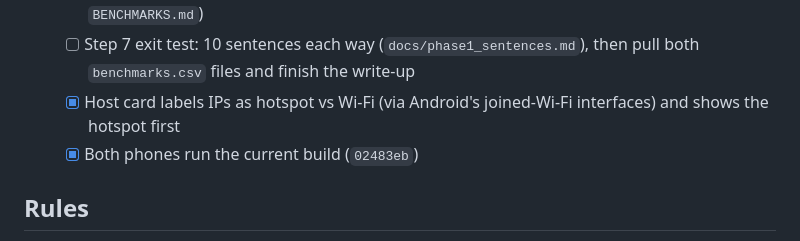
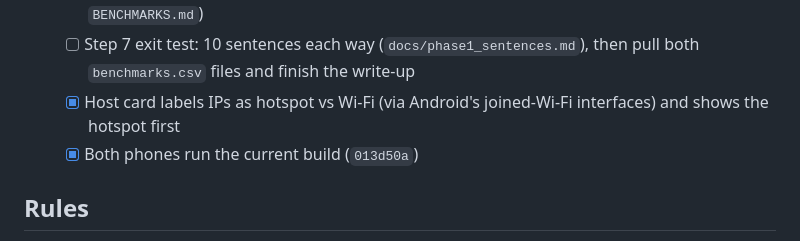
Before and after one commit to hashbrown3301/signal-zero, a Markdown page: CLAUDE.md, the part around the change. Drawn GitHub-style.

```diff
--- a/CLAUDE.md
+++ b/CLAUDE.md
@@ -10,7 +10,7 @@ Offline Hindi voice assistant for Smart India Hackathon problem **SIH26173 (ISRO
   - [x] Preliminary S25 ↔ Galaxy M21 run over the S25 hotspot: 4/4 delivered, RTT 49–68 ms (see `BENCHMARKS.md`)
   - [ ] Step 7 exit test: 10 sentences each way (`docs/phase1_sentences.md`), then pull both `benchmarks.csv` files and finish the write-up
   - [x] Host card labels IPs as hotspot vs Wi-Fi (via Android's joined-Wi-Fi interfaces) and shows the hotspot first
-  - [x] Both phones run the current build (`02483eb`)
+  - [x] Both phones run the current build (`013d50a`)
 
 ## Rules
 
```
Also changed, not shown: BENCHMARKS.md (+2 -2 lines).
